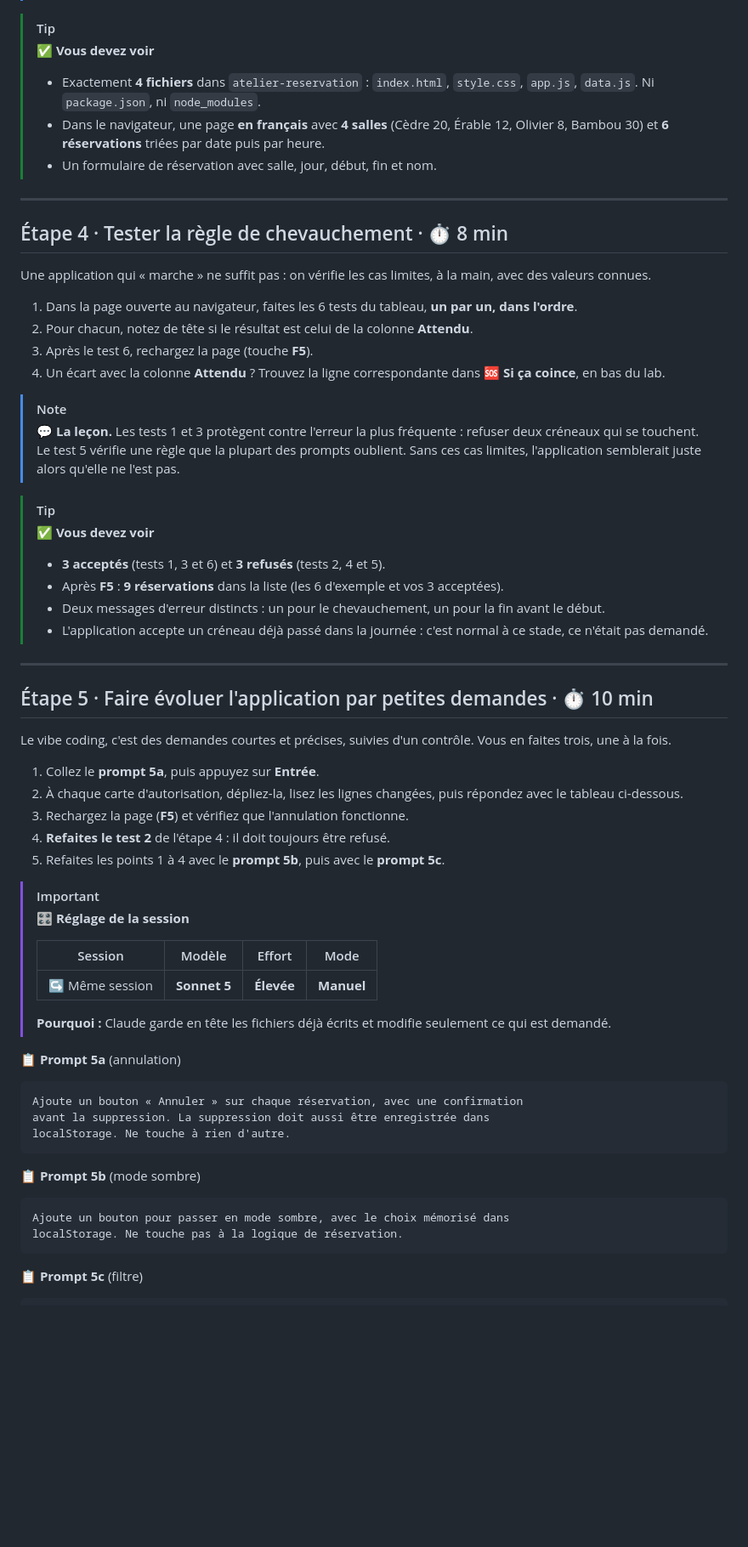
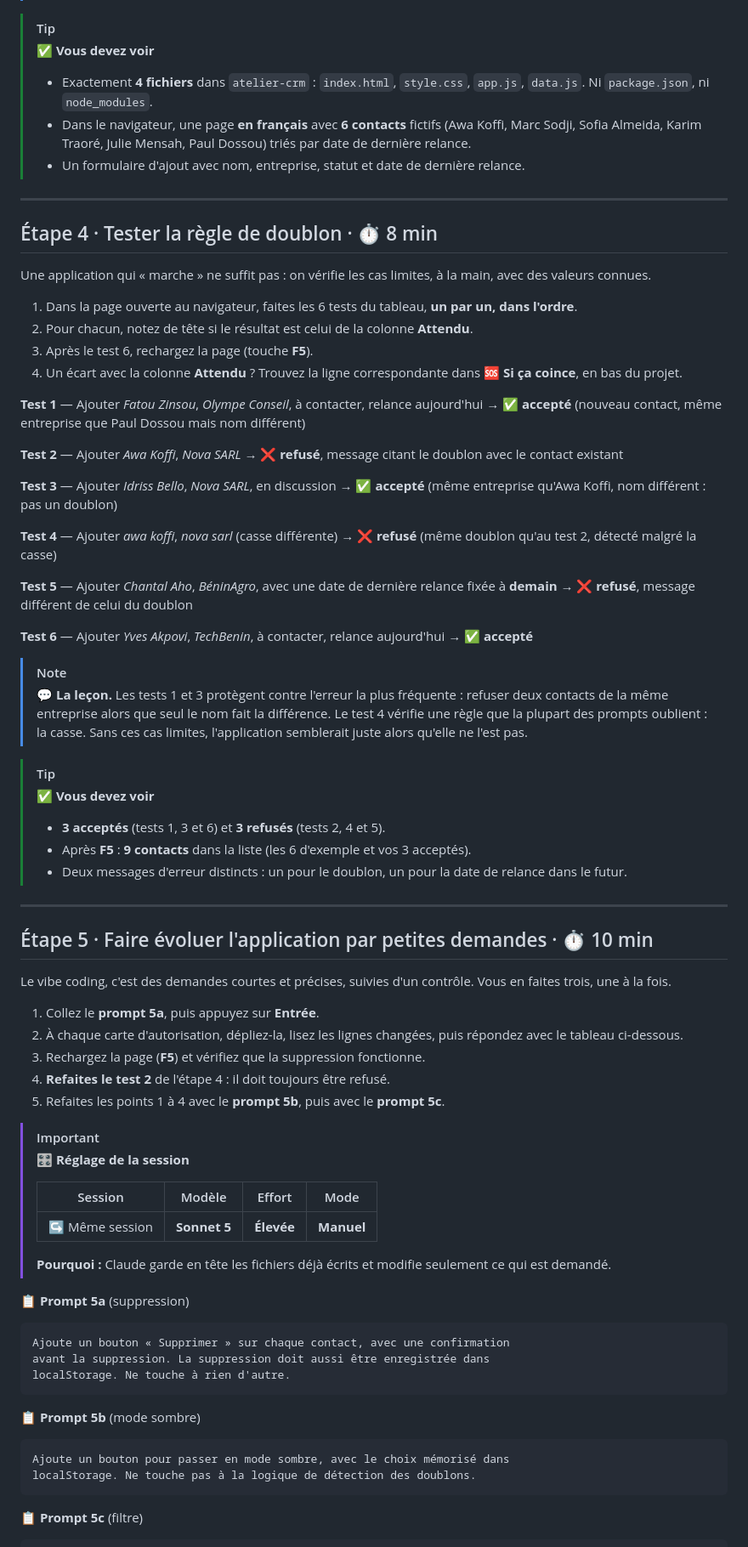
Before and after one commit to masteritab333-creator/Projet-Final, a Markdown page: projet-vibe-coding.md, the part around one of its changes. Shown at 85% size. Rendered like a GitHub page; blank space fills up the shorter version.

````diff
--- a/projet-vibe-coding.md
+++ b/projet-vibe-coding.md
@@ -209,30 +209,41 @@ l'ouvrir en local.
 
 > [!TIP]
 > **✅ Vous devez voir**
-> - Exactement **4 fichiers** dans `atelier-reservation` : `index.html`, `style.css`, `app.js`, `data.js`. Ni `package.json`, ni `node_modules`.
-> - Dans le navigateur, une page **en français** avec **4 salles** (Cèdre 20, Érable 12, Olivier 8, Bambou 30) et **6 réservations** triées par date puis par heure.
-> - Un formulaire de réservation avec salle, jour, début, fin et nom.
+> - Exactement **4 fichiers** dans `atelier-crm` : `index.html`, `style.css`, `app.js`, `data.js`. Ni `package.json`, ni `node_modules`.
+> - Dans le navigateur, une page **en français** avec **6 contacts** fictifs (Awa Koffi, Marc Sodji, Sofia Almeida, Karim Traoré, Julie Mensah, Paul Dossou) triés par date de dernière relance.
+> - Un formulaire d'ajout avec nom, entreprise, statut et date de dernière relance.
 
 ---
 
-## Étape 4 · Tester la règle de chevauchement · ⏱️ 8 min
+## Étape 4 · Tester la règle de doublon · ⏱️ 8 min
 
 Une application qui « marche » ne suffit pas : on vérifie les cas limites, à la main, avec des valeurs connues.
 
 1. Dans la page ouverte au navigateur, faites les 6 tests du tableau, **un par un, dans l'ordre**.
 2. Pour chacun, notez de tête si le résultat est celui de la colonne **Attendu**.
 3. Après le test 6, rechargez la page (touche **F5**).
-4. Un écart avec la colonne **Attendu** ? Trouvez la ligne correspondante dans **🆘 Si ça coince**, en bas du lab.
+4. Un écart avec la colonne **Attendu** ? Trouvez la ligne correspondante dans **🆘 Si ça coince**, en bas du projet.
+
+**Test 1** — Ajouter *Fatou Zinsou*, *Olympe Conseil*, à contacter, relance aujourd'hui → ✅ **accepté** (nouveau contact, même entreprise que Paul Dossou mais nom différent)
+
+**Test 2** — Ajouter *Awa Koffi*, *Nova SARL* → ❌ **refusé**, message citant le doublon avec le contact existant
+
+**Test 3** — Ajouter *Idriss Bello*, *Nova SARL*, en discussion → ✅ **accepté** (même entreprise qu'Awa Koffi, nom différent : pas un doublon)
+
+**Test 4** — Ajouter *awa koffi*, *nova sarl* (casse différente) → ❌ **refusé** (même doublon qu'au test 2, détecté malgré la casse)
+
+**Test 5** — Ajouter *Chantal Aho*, *BéninAgro*, avec une date de dernière relance fixée à **demain** → ❌ **refusé**, message différent de celui du doublon
+
+**Test 6** — Ajouter *Yves Akpovi*, *TechBenin*, à contacter, relance aujourd'hui → ✅ **accepté**
 
 > [!NOTE]
-> 💬 **La leçon.** Les tests 1 et 3 protègent contre l'erreur la plus fréquente : refuser deux créneaux qui se touchent. Le test 5 vérifie une règle que la plupart des prompts oublient. Sans ces cas limites, l'application semblerait juste alors qu'elle ne l'est pas.
+> 💬 **La leçon.** Les tests 1 et 3 protègent contre l'erreur la plus fréquente : refuser deux contacts de la même entreprise alors que seul le nom fait la différence. Le test 4 vérifie une règle que la plupart des prompts oublient : la casse. Sans ces cas limites, l'application semblerait juste alors qu'elle ne l'est pas.
 
 > [!TIP]
 > **✅ Vous devez voir**
 > - **3 acceptés** (tests 1, 3 et 6) et **3 refusés** (tests 2, 4 et 5).
-> - Après **F5** : **9 réservations** dans la liste (les 6 d'exemple et vos 3 acceptées).
-> - Deux messages d'erreur distincts : un pour le chevauchement, un pour la fin avant le début.
-> - L'application accepte un créneau déjà passé dans la journée : c'est normal à ce stade, ce n'était pas demandé.
+> - Après **F5** : **9 contacts** dans la liste (les 6 d'exemple et vos 3 acceptés).
+> - Deux messages d'erreur distincts : un pour le doublon, un pour la date de relance dans le futur.
 
 ---
 
@@ -242,7 +253,7 @@ Le vibe coding, c'est des demandes courtes et précises, suivies d'un contrôle.
 
 1. Collez le **prompt 5a**, puis appuyez sur **Entrée**.
 2. À chaque carte d'autorisation, dépliez-la, lisez les lignes changées, puis répondez avec le tableau ci-dessous.
-3. Rechargez la page (**F5**) et vérifiez que l'annulation fonctionne.
+3. Rechargez la page (**F5**) et vérifiez que la suppression fonctionne.
 4. **Refaites le test 2** de l'étape 4 : il doit toujours être refusé.
 5. Refaites les points 1 à 4 avec le **prompt 5b**, puis avec le **prompt 5c**.
 
@@ -255,10 +266,10 @@ Le vibe coding, c'est des demandes courtes et précises, suivies d'un contrôle.
 >
 > **Pourquoi :** Claude garde en tête les fichiers déjà écrits et modifie seulement ce qui est demandé.
 
-📋 **Prompt 5a** (annulation)
+📋 **Prompt 5a** (suppression)
 
 ```text
-Ajoute un bouton « Annuler » sur chaque réservation, avec une confirmation
+Ajoute un bouton « Supprimer » sur chaque contact, avec une confirmation
 avant la suppression. La suppression doit aussi être enregistrée dans
 localStorage. Ne touche à rien d'autre.
 ```
@@ -267,7 +278,7 @@ localStorage. Ne touche à rien d'autre.
 
 ```text
 Ajoute un bouton pour passer en mode sombre, avec le choix mémorisé dans
-localStorage. Ne touche pas à la logique de réservation.
+localStorage. Ne touche pas à la logique de détection des doublons.
 ```
 
 📋 **Prompt 5c** (filtre)
````
Also changed, not shown: other parts of projet-vibe-coding.md (+91 -90 lines).
